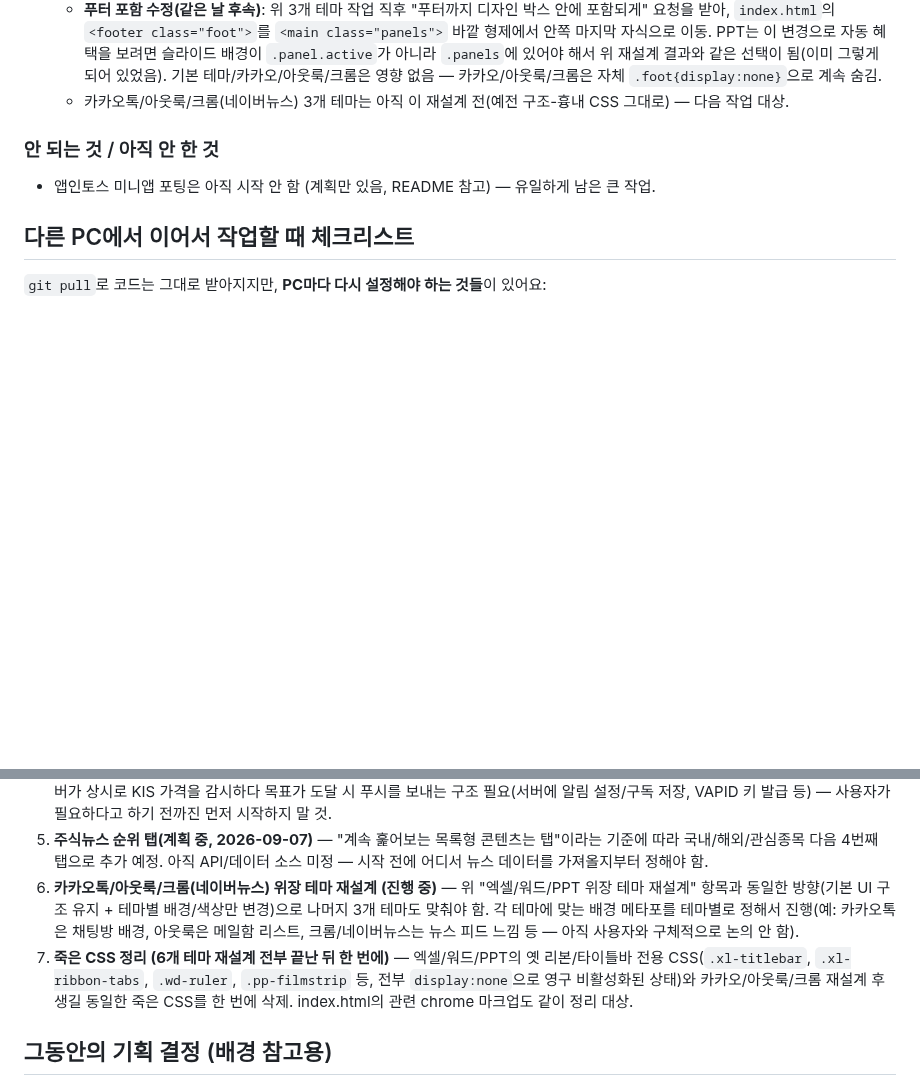
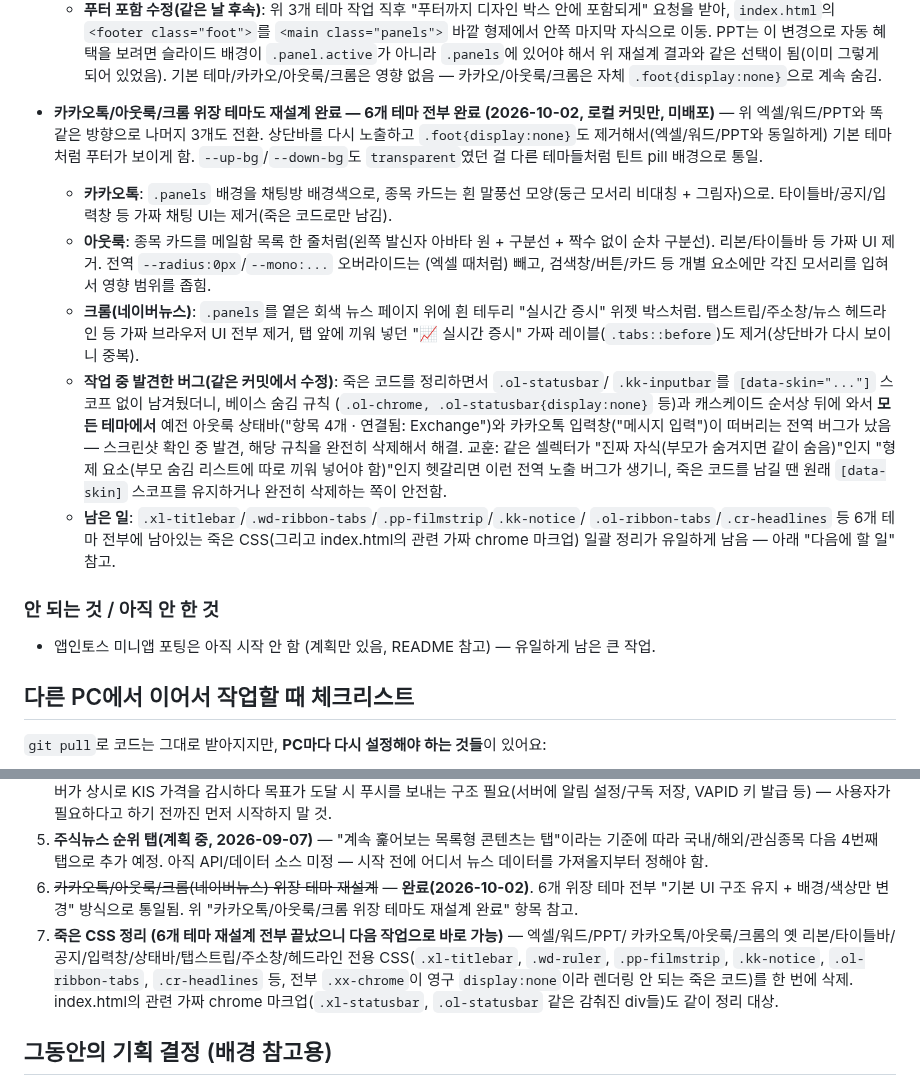
Before and after one commit to hanbb-0115/nunchi-stock, a Markdown page: HANDOFF.md, 2 parts joined by grey strips. GitHub-like rendering; blank space fills up the shorter version.

Commit message:
docs: 카카오/아웃룩/크롬 위장테마 재설계 완료 내역 HANDOFF.md에 기록
6개 테마 전부 재설계 완료 상태로 업데이트. 작업 중 발견한 전역 노출 버그
(.ol-statusbar/.kk-inputbar 스코프 누락)와 그 교훈도 기록. 다음 할 일에서
재설계 항목을 완료 처리하고 죽은 CSS 정리를 다음 작업으로 승격.

Co-Authored-By: Claude Sonnet 5 <noreply@anthropic.com>

```diff
--- a/HANDOFF.md
+++ b/HANDOFF.md
@@ -325,8 +325,29 @@ server-example/                              KIS 프록시 + 검색 서버 (Node
     `.panel.active`가 아니라 `.panels`에 있어야 해서 위 재설계 결과와 같은 선택이 됨(이미 그렇게
     되어 있었음). 기본 테마/카카오/아웃룩/크롬은 영향 없음 — 카카오/아웃룩/크롬은 자체
     `.foot{display:none}`으로 계속 숨김.
-  - 카카오톡/아웃룩/크롬(네이버뉴스) 3개 테마는 아직 이 재설계 전(예전 구조-흉내 CSS 그대로) —
-    다음 작업 대상.
+- **카카오톡/아웃룩/크롬 위장 테마도 재설계 완료 — 6개 테마 전부 완료 (2026-10-02, 로컬 커밋만,
+  미배포)** — 위 엑셀/워드/PPT와 똑같은 방향으로 나머지 3개도 전환. 상단바를 다시 노출하고
+  `.foot{display:none}`도 제거해서(엑셀/워드/PPT와 동일하게) 기본 테마처럼 푸터가 보이게 함.
+  `--up-bg`/`--down-bg`도 `transparent`였던 걸 다른 테마들처럼 틴트 pill 배경으로 통일.
+  - **카카오톡**: `.panels` 배경을 채팅방 배경색으로, 종목 카드는 흰 말풍선 모양(둥근 모서리
+    비대칭 + 그림자)으로. 타이틀바/공지/입력창 등 가짜 채팅 UI는 제거(죽은 코드로만 남김).
+  - **아웃룩**: 종목 카드를 메일함 목록 한 줄처럼(왼쪽 발신자 아바타 원 + 구분선 + 짝수 없이
+    순차 구분선). 리본/타이틀바 등 가짜 UI 제거. 전역 `--radius:0px`/`--mono:...` 오버라이드는
+    (엑셀 때처럼) 빼고, 검색창/버튼/카드 등 개별 요소에만 각진 모서리를 입혀서 영향 범위를 좁힘.
+  - **크롬(네이버뉴스)**: `.panels`를 옅은 회색 뉴스 페이지 위에 흰 테두리 "실시간 증시" 위젯
+    박스처럼. 탭스트립/주소창/뉴스 헤드라인 등 가짜 브라우저 UI 전부 제거, 탭 앞에 끼워 넣던
+    "📈 실시간 증시" 가짜 레이블(`.tabs::before`)도 제거(상단바가 다시 보이니 중복).
+  - **작업 중 발견한 버그(같은 커밋에서 수정)**: 죽은 코드를 정리하면서 `.ol-statusbar`/
+    `.kk-inputbar`를 `[data-skin="..."]` 스코프 없이 남겨뒀더니, 베이스 숨김 규칙
+    (`.ol-chrome, .ol-statusbar{display:none}` 등)과 캐스케이드 순서상 뒤에 와서 **모든
+    테마에서** 예전 아웃룩 상태바("항목 4개 · 연결됨: Exchange")와 카카오톡 입력창("메시지
+    입력")이 떠버리는 전역 버그가 났음 — 스크린샷 확인 중 발견, 해당 규칙을 완전히 삭제해서
+    해결. 교훈: 같은 셀렉터가 "진짜 자식(부모가 숨겨지면 같이 숨음)"인지 "형제 요소(부모 숨김
+    리스트에 따로 끼워 넣어야 함)"인지 헷갈리면 이런 전역 노출 버그가 생기니, 죽은 코드를 남길
+    땐 원래 `[data-skin]` 스코프를 유지하거나 완전히 삭제하는 쪽이 안전함.
+  - **남은 일**: `.xl-titlebar`/`.wd-ribbon-tabs`/`.pp-filmstrip`/`.kk-notice`/
+    `.ol-ribbon-tabs`/`.cr-headlines` 등 6개 테마 전부에 남아있는 죽은 CSS(그리고 index.html의
+    관련 가짜 chrome 마크업) 일괄 정리가 유일하게 남음 — 아래 "다음에 할 일" 참고.
 
 ### 안 되는 것 / 아직 안 한 것
 - 앱인토스 미니앱 포팅은 아직 시작 안 함 (계획만 있음, README 참고) — 유일하게 남은 큰 작업.
@@ -441,15 +462,15 @@ server-example/                              KIS 프록시 + 검색 서버 (Node
 5. **주식뉴스 순위 탭(계획 중, 2026-09-07)** — "계속 훑어보는 목록형 콘텐츠는 탭"이라는
    기준에 따라 국내/해외/관심종목 다음 4번째 탭으로 추가 예정. 아직 API/데이터 소스
    미정 — 시작 전에 어디서 뉴스 데이터를 가져올지부터 정해야 함.
-6. **카카오톡/아웃룩/크롬(네이버뉴스) 위장 테마 재설계 (진행 중)** — 위 "엑셀/워드/PPT 위장
-   테마 재설계" 항목과 동일한 방향(기본 UI 구조 유지 + 테마별 배경/색상만 변경)으로 나머지
-   3개 테마도 맞춰야 함. 각 테마에 맞는 배경 메타포를 테마별로 정해서 진행(예: 카카오톡은
-   채팅방 배경, 아웃룩은 메일함 리스트, 크롬/네이버뉴스는 뉴스 피드 느낌 등 — 아직 사용자와
-   구체적으로 논의 안 함).
-7. **죽은 CSS 정리 (6개 테마 재설계 전부 끝난 뒤 한 번에)** — 엑셀/워드/PPT의 옛 리본/타이틀바
-   전용 CSS(`.xl-titlebar`, `.xl-ribbon-tabs`, `.wd-ruler`, `.pp-filmstrip` 등, 전부
-   `display:none`으로 영구 비활성화된 상태)와 카카오/아웃룩/크롬 재설계 후 생길 동일한 죽은
-   CSS를 한 번에 삭제. index.html의 관련 chrome 마크업도 같이 정리 대상.
+6. ~~카카오톡/아웃룩/크롬(네이버뉴스) 위장 테마 재설계~~ — **완료(2026-10-02)**. 6개 위장
+   테마 전부 "기본 UI 구조 유지 + 배경/색상만 변경" 방식으로 통일됨. 위 "카카오톡/아웃룩/크롬
+   위장 테마도 재설계 완료" 항목 참고.
+7. **죽은 CSS 정리 (6개 테마 재설계 전부 끝났으니 다음 작업으로 바로 가능)** — 엑셀/워드/PPT/
+   카카오톡/아웃룩/크롬의 옛 리본/타이틀바/공지/입력창/상태바/탭스트립/주소창/헤드라인 전용
+   CSS(`.xl-titlebar`, `.wd-ruler`, `.pp-filmstrip`, `.kk-notice`, `.ol-ribbon-tabs`,
+   `.cr-headlines` 등, 전부 `.xx-chrome`이 영구 `display:none`이라 렌더링 안 되는 죽은 코드)를
+   한 번에 삭제. index.html의 관련 가짜 chrome 마크업(`.xl-statusbar`, `.ol-statusbar` 같은
+   감춰진 div들)도 같이 정리 대상.
 
 ## 그동안의 기획 결정 (배경 참고용)
 
```
